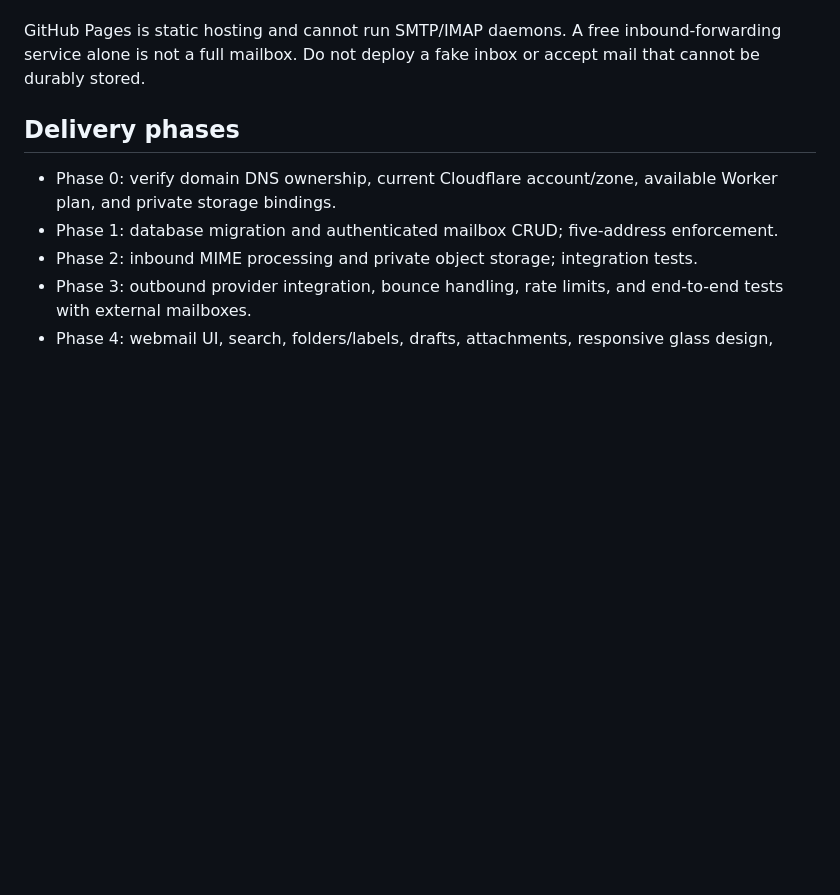
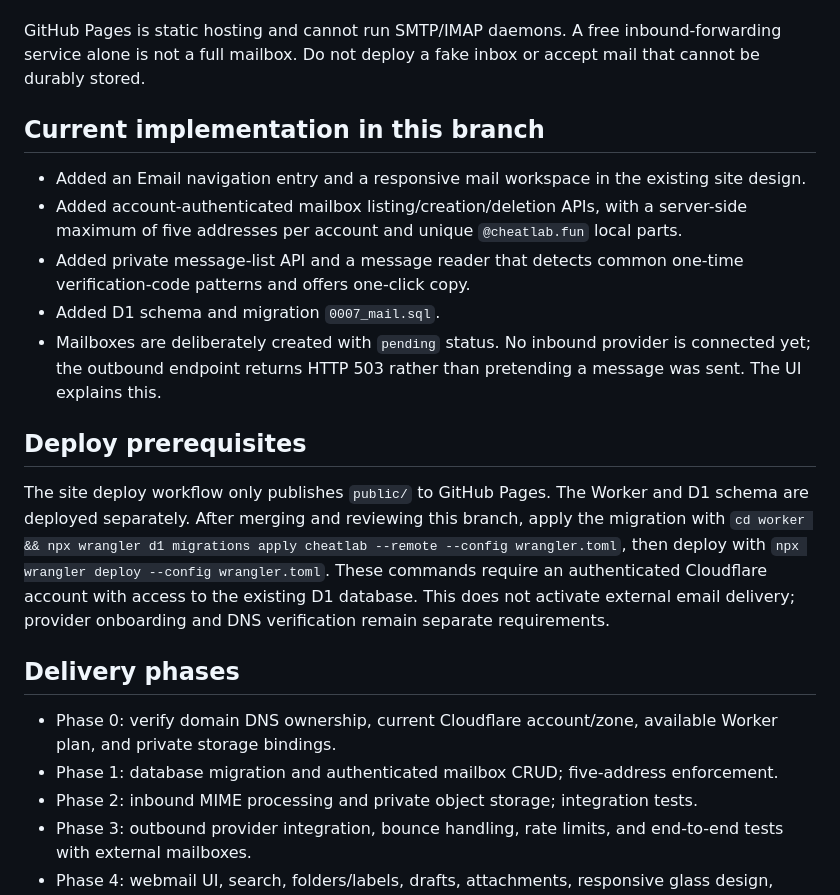
Before and after one commit to tatarhost/cheatlab, a Markdown page: docs/MAIL_ARCHITECTURE.md, the part around the change. Rendered like a GitHub page; blank space fills up the shorter version.

Commit message:
docs(mail): record implemented UI and deployment steps

```diff
--- a/docs/MAIL_ARCHITECTURE.md
+++ b/docs/MAIL_ARCHITECTURE.md
@@ -45,6 +45,18 @@ Therefore, a genuinely usable public mail service (receive and send to arbitrary
 
 GitHub Pages is static hosting and cannot run SMTP/IMAP daemons. A free inbound-forwarding service alone is not a full mailbox. Do not deploy a fake inbox or accept mail that cannot be durably stored.
 
+## Current implementation in this branch
+
+- Added an Email navigation entry and a responsive mail workspace in the existing site design.
+- Added account-authenticated mailbox listing/creation/deletion APIs, with a server-side maximum of five addresses per account and unique `@cheatlab.fun` local parts.
+- Added private message-list API and a message reader that detects common one-time verification-code patterns and offers one-click copy.
+- Added D1 schema and migration `0007_mail.sql`.
+- Mailboxes are deliberately created with `pending` status. No inbound provider is connected yet; the outbound endpoint returns HTTP 503 rather than pretending a message was sent. The UI explains this.
+
+## Deploy prerequisites
+
+The site deploy workflow only publishes `public/` to GitHub Pages. The Worker and D1 schema are deployed separately. After merging and reviewing this branch, apply the migration with `cd worker && npx wrangler d1 migrations apply cheatlab --remote --config wrangler.toml`, then deploy with `npx wrangler deploy --config wrangler.toml`. These commands require an authenticated Cloudflare account with access to the existing D1 database. This does not activate external email delivery; provider onboarding and DNS verification remain separate requirements.
+
 ## Delivery phases
 
 - Phase 0: verify domain DNS ownership, current Cloudflare account/zone, available Worker plan, and private storage bindings.
```
